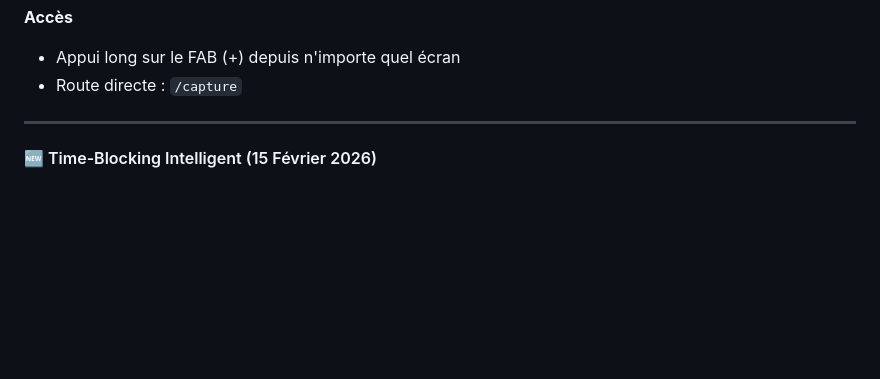
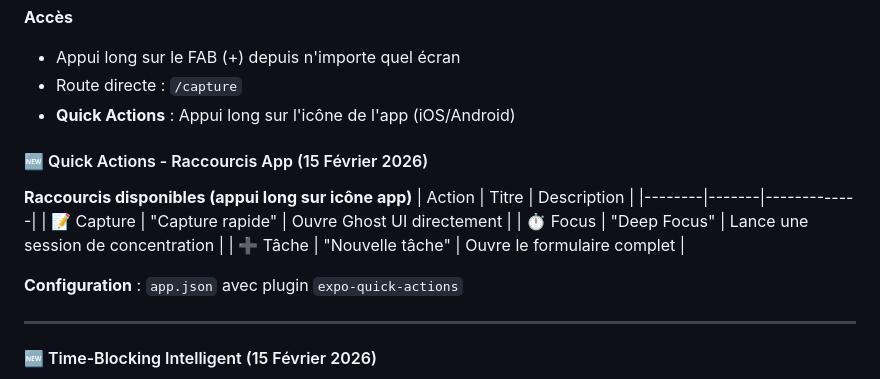
Before and after one commit to valentinjulien/Application-TDAH, a Markdown page: memory/PRD.md, the part around the change. Rendered like a GitHub page; blank space fills up the shorter version.

Commit message:
auto-commit for 814edf76-4c13-4fea-8408-d0b43dac6187

```diff
--- a/memory/PRD.md
+++ b/memory/PRD.md
@@ -36,6 +36,18 @@ Un sanctuaire numérique bienveillant qui protège l'attention des personnes TDA
 **Accès**
 - Appui long sur le FAB (+) depuis n'importe quel écran
 - Route directe : `/capture`
+- **Quick Actions** : Appui long sur l'icône de l'app (iOS/Android)
+
+#### 🆕 Quick Actions - Raccourcis App (15 Février 2026)
+
+**Raccourcis disponibles (appui long sur icône app)**
+| Action | Titre | Description |
+|--------|-------|-------------|
+| 📝 Capture | "Capture rapide" | Ouvre Ghost UI directement |
+| ⏱️ Focus | "Deep Focus" | Lance une session de concentration |
+| ➕ Tâche | "Nouvelle tâche" | Ouvre le formulaire complet |
+
+**Configuration** : `app.json` avec plugin `expo-quick-actions`
 
 ---
 
```
